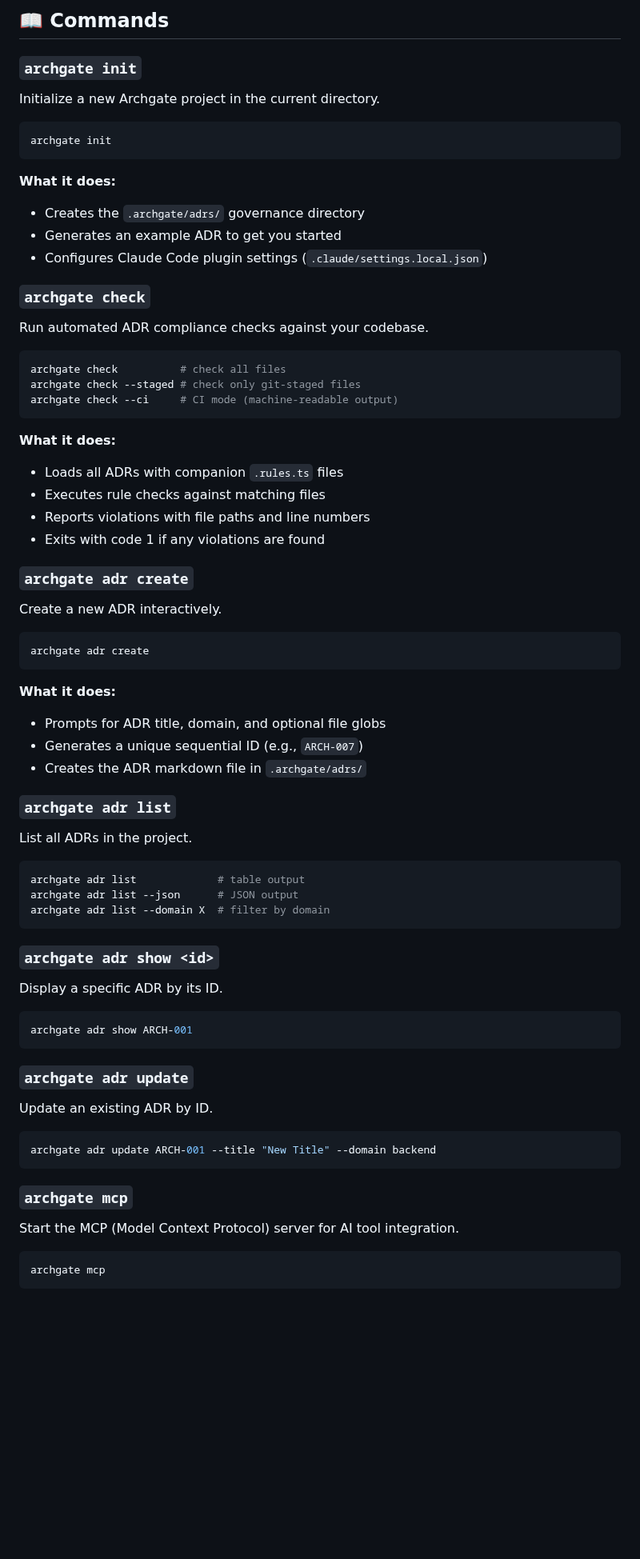
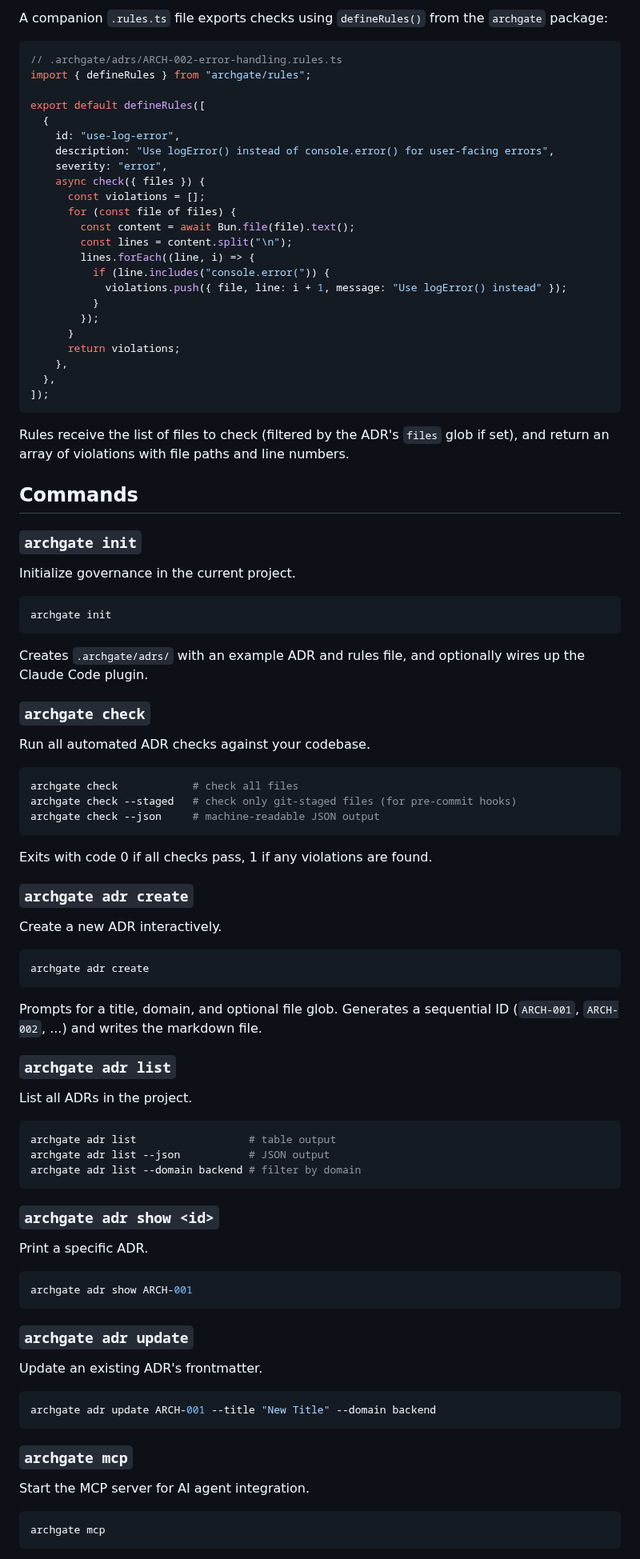
Before and after one commit to archgate/cli, a Markdown page: README.md, the part around one of its changes. Shown at 80% size. Drawn GitHub-style; blank space fills up the shorter version.

````diff
--- a/README.md
+++ b/README.md
@@ -52,36 +82,57 @@ The CLI will guide you through:
 
-## 📖 Commands
+A companion `.rules.ts` file exports checks using `defineRules()` from the `archgate` package:
+
+```typescript
+// .archgate/adrs/ARCH-002-error-handling.rules.ts
+import { defineRules } from "archgate/rules";
+
+export default defineRules([
+  {
+    id: "use-log-error",
+    description: "Use logError() instead of console.error() for user-facing errors",
+    severity: "error",
+    async check({ files }) {
+      const violations = [];
+      for (const file of files) {
+        const content = await Bun.file(file).text();
+        const lines = content.split("\n");
+        lines.forEach((line, i) => {
+          if (line.includes("console.error(")) {
+            violations.push({ file, line: i + 1, message: "Use logError() instead" });
+          }
+        });
+      }
+      return violations;
+    },
+  },
+]);
+```
+
+Rules receive the list of files to check (filtered by the ADR's `files` glob if set), and return an array of violations with file paths and line numbers.
+
+## Commands
 
 ### `archgate init`
 
-Initialize a new Archgate project in the current directory.
+Initialize governance in the current project.
 
 ```bash
 archgate init
 ```
 
-**What it does:**
-
-- Creates the `.archgate/adrs/` governance directory
-- Generates an example ADR to get you started
-- Configures Claude Code plugin settings (`.claude/settings.local.json`)
+Creates `.archgate/adrs/` with an example ADR and rules file, and optionally wires up the Claude Code plugin.
 
 ### `archgate check`
 
-Run automated ADR compliance checks against your codebase.
+Run all automated ADR checks against your codebase.
 
 ```bash
-archgate check          # check all files
-archgate check --staged # check only git-staged files
-archgate check --ci     # CI mode (machine-readable output)
+archgate check            # check all files
+archgate check --staged   # check only git-staged files (for pre-commit hooks)
+archgate check --json     # machine-readable JSON output
 ```
 
-**What it does:**
-
-- Loads all ADRs with companion `.rules.ts` files
-- Executes rule checks against matching files
-- Reports violations with file paths and line numbers
-- Exits with code 1 if any violations are found
+Exits with code 0 if all checks pass, 1 if any violations are found.
 
 ### `archgate adr create`
 
@@ -91,25 +142,21 @@ Create a new ADR interactively.
 archgate adr create
 ```
 
-**What it does:**
-
-- Prompts for ADR title, domain, and optional file globs
-- Generates a unique sequential ID (e.g., `ARCH-007`)
-- Creates the ADR markdown file in `.archgate/adrs/`
+Prompts for a title, domain, and optional file glob. Generates a sequential ID (`ARCH-001`, `ARCH-002`, ...) and writes the markdown file.
 
 ### `archgate adr list`
 
 List all ADRs in the project.
 
 ```bash
-archgate adr list             # table output
-archgate adr list --json      # JSON output
-archgate adr list --domain X  # filter by domain
+archgate adr list                  # table output
+archgate adr list --json           # JSON output
+archgate adr list --domain backend # filter by domain
 ```
 
 ### `archgate adr show <id>`
 
-Display a specific ADR by its ID.
+Print a specific ADR.
 
 ```bash
 archgate adr show ARCH-001
@@ -117,7 +164,7 @@ archgate adr show ARCH-001
 
 ### `archgate adr update`
 
-Update an existing ADR by ID.
+Update an existing ADR's frontmatter.
 
 ```bash
 archgate adr update ARCH-001 --title "New Title" --domain backend
@@ -125,7 +172,7 @@ archgate adr update ARCH-001 --title "New Title" --domain backend
 
 ### `archgate mcp`
 
-Start the MCP (Model Context Protocol) server for AI tool integration.
+Start the MCP server for AI agent integration.
 
 ```bash
 archgate mcp
````
Also changed, not shown: other parts of README.md (+95 -43 lines).
